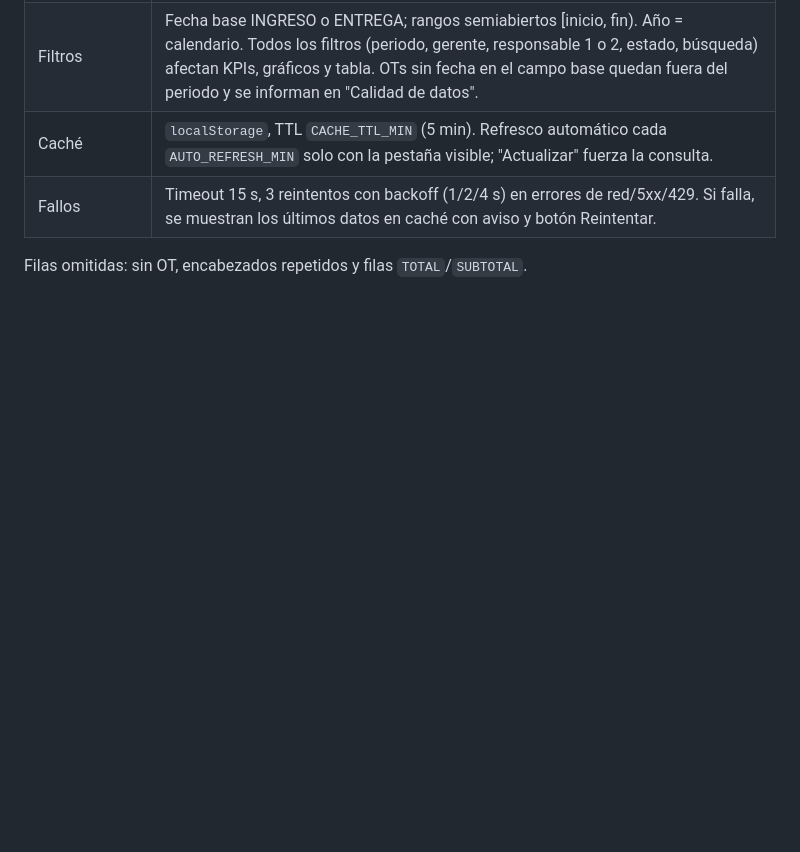
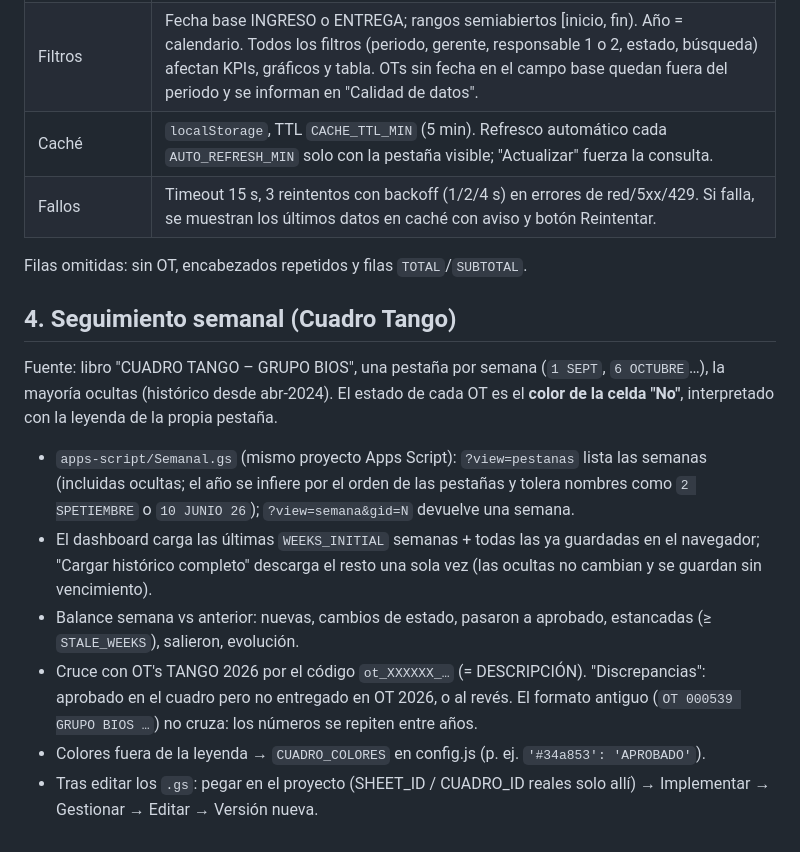
Before and after one commit to samuelramirez-cyber/trafico-bios-aba, a Markdown page: README.md, the part around the change. Drawn GitHub-style; blank space fills up the shorter version.

Commit message:
README: seguimiento semanal
Co-Authored-By: Claude Opus 5.5 <noreply@anthropic.com>

```diff
--- a/README.md
+++ b/README.md
@@ -67,3 +67,18 @@ Para publicarlo (p. ej. Netlify, como la Misión #1) basta arrastrar la carpeta
 | Fallos | Timeout 15 s, 3 reintentos con backoff (1/2/4 s) en errores de red/5xx/429. Si falla, se muestran los últimos datos en caché con aviso y botón Reintentar. |
 
 Filas omitidas: sin OT, encabezados repetidos y filas `TOTAL`/`SUBTOTAL`.
+
+## 4. Seguimiento semanal (Cuadro Tango)
+
+Fuente: libro "CUADRO TANGO – GRUPO BIOS", una pestaña por semana (`1 SEPT`, `6 OCTUBRE`…), la mayoría ocultas
+(histórico desde abr-2024). El estado de cada OT es el **color de la celda "No"**, interpretado con la leyenda de la propia pestaña.
+
+- `apps-script/Semanal.gs` (mismo proyecto Apps Script): `?view=pestanas` lista las semanas (incluidas ocultas; el año se
+  infiere por el orden de las pestañas y tolera nombres como `2 SPETIEMBRE` o `10 JUNIO 26`); `?view=semana&gid=N` devuelve una semana.
+- El dashboard carga las últimas `WEEKS_INITIAL` semanas + todas las ya guardadas en el navegador; "Cargar histórico completo"
+  descarga el resto una sola vez (las ocultas no cambian y se guardan sin vencimiento).
+- Balance semana vs anterior: nuevas, cambios de estado, pasaron a aprobado, estancadas (≥ `STALE_WEEKS`), salieron, evolución.
+- Cruce con OT's TANGO 2026 por el código `ot_XXXXXX_…` (= DESCRIPCIÓN). "Discrepancias": aprobado en el cuadro pero no
+  entregado en OT 2026, o al revés. El formato antiguo (`OT 000539 GRUPO BIOS …`) no cruza: los números se repiten entre años.
+- Colores fuera de la leyenda → `CUADRO_COLORES` en config.js (p. ej. `'#34a853': 'APROBADO'`).
+- Tras editar los `.gs`: pegar en el proyecto (SHEET_ID / CUADRO_ID reales solo allí) → Implementar → Gestionar → Editar → Versión nueva.
```
